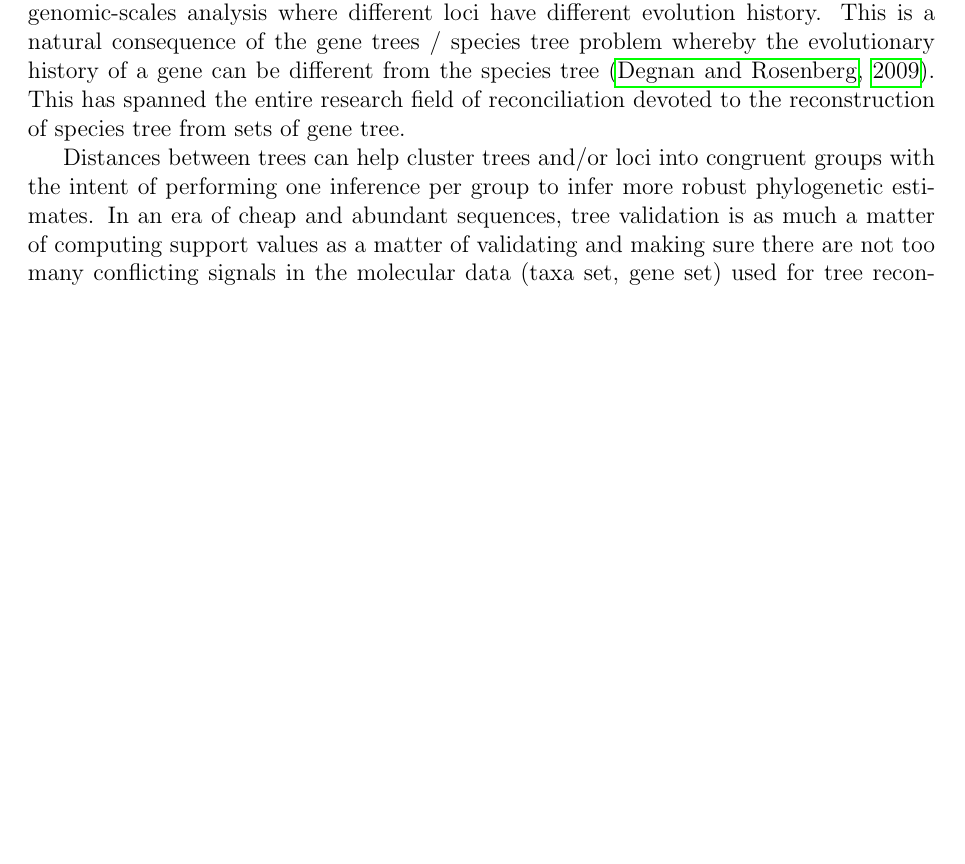
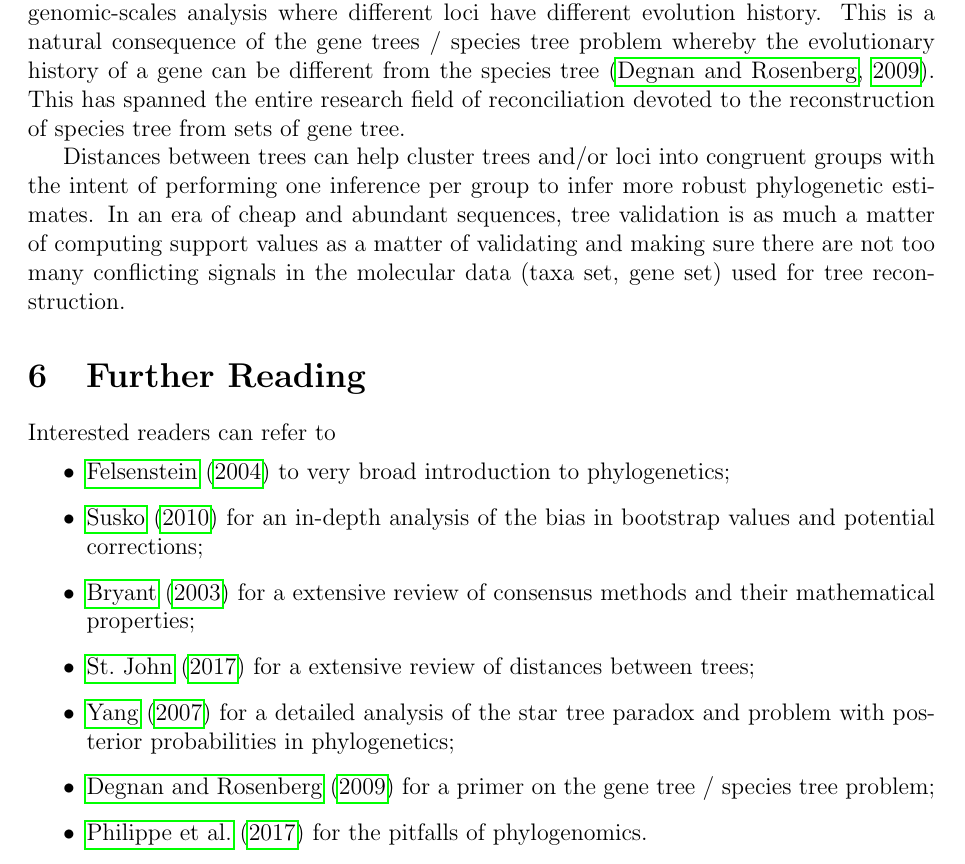
Before and after one commit to mahendra-mariadassou/robustness, a LaTeX paper (book_chapter.tex): part of page 14 of 21, cut so that both start at the same text, the shorter picture padded with empty space. Compiled offline with pdfLaTeX.

Commit message:
modifs hiro

```diff
--- a/book_chapter.tex
+++ b/book_chapter.tex
@@ -59,6 +59,19 @@ Reconstructing phylogenies has become a common task in comparative biology. It i
 
 \input{Extensions} %1 - 2 pages %% ABH
 
+\section{Further Reading}
+
+Interested readers can refer to
+\begin{itemize}
+ \item \citet{Felsenstein2004} to very broad introduction to phylogenetics;
+ \item \citet{Susko2010} for an in-depth analysis of the bias in bootstrap values and potential corrections;
+ \item \citet{Bryant2003} for a extensive review of consensus methods and their mathematical properties;
+ \item \citet{St.John2017} for a extensive review of distances between trees;
+ \item \citet{Yang2007} for a detailed analysis of the star tree paradox and problem with posterior probabilities in phylogenetics;
+ \item \citet{Degnan2009} for a primer on the gene tree / species tree problem;
+ \item \citet{philippe2017pitfalls} for the pitfalls of phylogenomics.
+\end{itemize}
+
 \bibliographystyle{plainnat}
 \bibliography{robustness}
 
```
